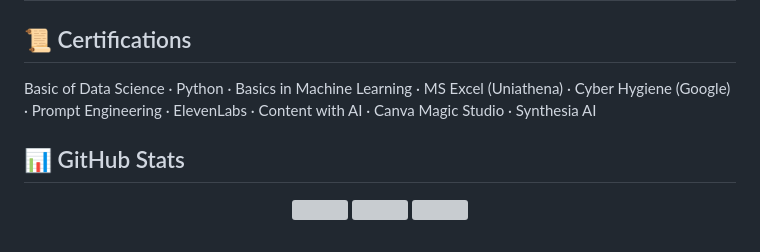
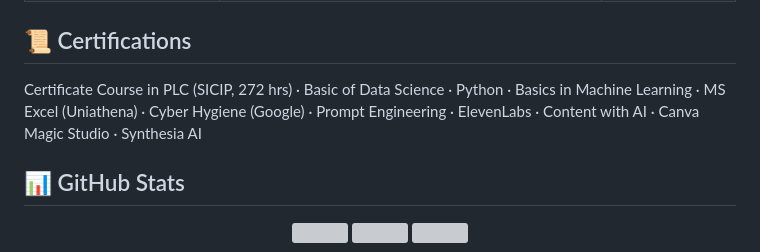
Before and after one commit to UTSHOKUMARMONDAL/utshokumarmondal, a Markdown page: README.md, the part around the change. Drawn GitHub-style; grey boxes are pictures that could not be loaded.

Commit message:
Update certifications section in README.md

```diff
--- a/README.md
+++ b/README.md
@@ -57,7 +57,7 @@ I'm a **CSE student at Bangladesh University of Business & Technology (BUBT)**,
 
 ## 📜 Certifications
 
-Basic of Data Science · Python · Basics in Machine Learning · MS Excel (Uniathena) · Cyber Hygiene (Google) · Prompt Engineering · ElevenLabs · Content with AI · Canva Magic Studio · Synthesia AI
+Certificate Course in PLC (SICIP, 272 hrs) · Basic of Data Science · Python · Basics in Machine Learning · MS Excel (Uniathena) · Cyber Hygiene (Google) · Prompt Engineering · ElevenLabs · Content with AI · Canva Magic Studio · Synthesia AI
 
 ## 📊 GitHub Stats
 
```
